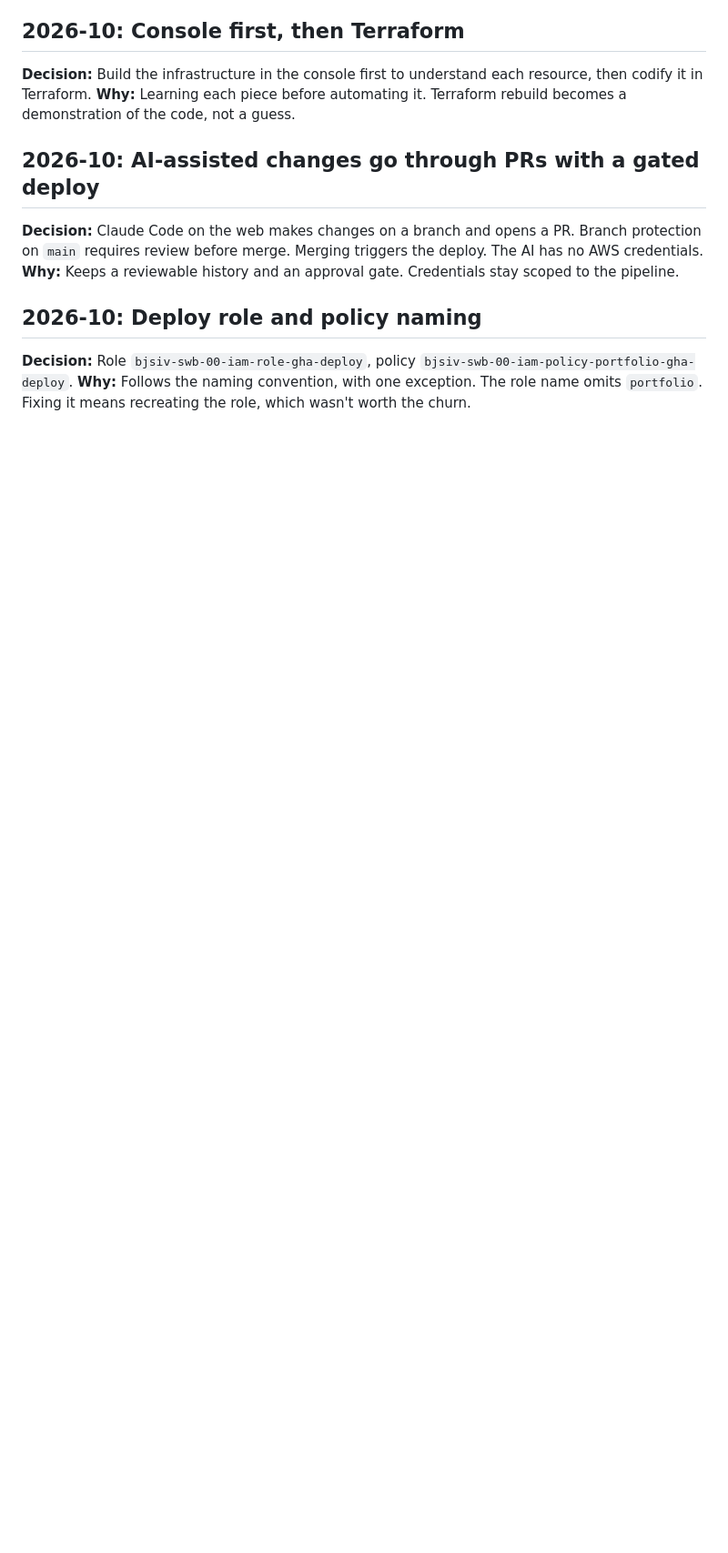
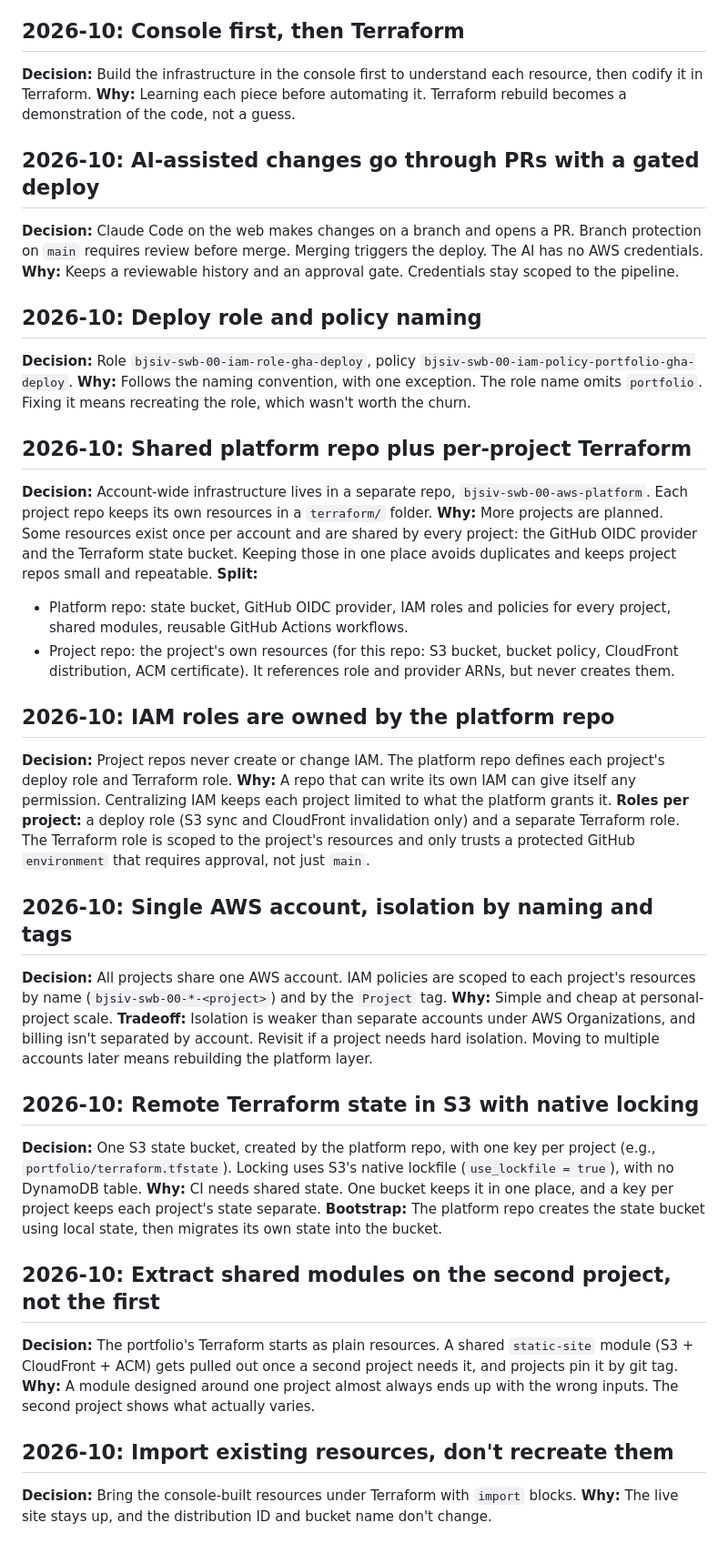
Before and after one commit to bsettleiv/bjsiv-swb-00-aws-portfolio-site, a Markdown page: docs/decisions.md, the part around the change. Shown at 91% size. Rendered like a GitHub page; blank space fills up the shorter version.

Commit message:
docs: record Terraform repo layout and account decisions
Shared platform repo for account-wide infra and all IAM, per-project
terraform/ folders, single AWS account with name/tag-scoped IAM, S3
remote state with native locking, and import-not-recreate.

Co-Authored-By: Claude Opus 5.5 <noreply@anthropic.com>
Claude-Session: https://claude.ai/code/session_0171WFvhMcMa857a35gz69Dw

```diff
--- a/docs/decisions.md
+++ b/docs/decisions.md
@@ -38,3 +38,32 @@ A running log of technical decisions for the portfolio site and why they were ma
 ## 2026-10: Deploy role and policy naming
 **Decision:** Role `bjsiv-swb-00-iam-role-gha-deploy`, policy `bjsiv-swb-00-iam-policy-portfolio-gha-deploy`.
 **Why:** Follows the naming convention, with one exception. The role name omits `portfolio`. Fixing it means recreating the role, which wasn't worth the churn.
+## 2026-10: Shared platform repo plus per-project Terraform
+**Decision:** Account-wide infrastructure lives in a separate repo, `bjsiv-swb-00-aws-platform`. Each project repo keeps its own resources in a `terraform/` folder.
+**Why:** More projects are planned. Some resources exist once per account and are shared by every project: the GitHub OIDC provider and the Terraform state bucket. Keeping those in one place avoids duplicates and keeps project repos small and repeatable.
+**Split:**
+- Platform repo: state bucket, GitHub OIDC provider, IAM roles and policies for every project, shared modules, reusable GitHub Actions workflows.
+- Project repo: the project's own resources (for this repo: S3 bucket, bucket policy, CloudFront distribution, ACM certificate). It references role and provider ARNs, but never creates them.
+
+## 2026-10: IAM roles are owned by the platform repo
+**Decision:** Project repos never create or change IAM. The platform repo defines each project's deploy role and Terraform role.
+**Why:** A repo that can write its own IAM can give itself any permission. Centralizing IAM keeps each project limited to what the platform grants it.
+**Roles per project:** a deploy role (S3 sync and CloudFront invalidation only) and a separate Terraform role. The Terraform role is scoped to the project's resources and only trusts a protected GitHub `environment` that requires approval, not just `main`.
+
+## 2026-10: Single AWS account, isolation by naming and tags
+**Decision:** All projects share one AWS account. IAM policies are scoped to each project's resources by name (`bjsiv-swb-00-*-<project>`) and by the `Project` tag.
+**Why:** Simple and cheap at personal-project scale.
+**Tradeoff:** Isolation is weaker than separate accounts under AWS Organizations, and billing isn't separated by account. Revisit if a project needs hard isolation. Moving to multiple accounts later means rebuilding the platform layer.
+
+## 2026-10: Remote Terraform state in S3 with native locking
+**Decision:** One S3 state bucket, created by the platform repo, with one key per project (e.g., `portfolio/terraform.tfstate`). Locking uses S3's native lockfile (`use_lockfile = true`), with no DynamoDB table.
+**Why:** CI needs shared state. One bucket keeps it in one place, and a key per project keeps each project's state separate.
+**Bootstrap:** The platform repo creates the state bucket using local state, then migrates its own state into the bucket.
+
+## 2026-10: Extract shared modules on the second project, not the first
+**Decision:** The portfolio's Terraform starts as plain resources. A shared `static-site` module (S3 + CloudFront + ACM) gets pulled out once a second project needs it, and projects pin it by git tag.
+**Why:** A module designed around one project almost always ends up with the wrong inputs. The second project shows what actually varies.
+
+## 2026-10: Import existing resources, don't recreate them
+**Decision:** Bring the console-built resources under Terraform with `import` blocks.
+**Why:** The live site stays up, and the distribution ID and bucket name don't change.
```
Also changed, not shown: CLAUDE.md (+3 -2 lines).
